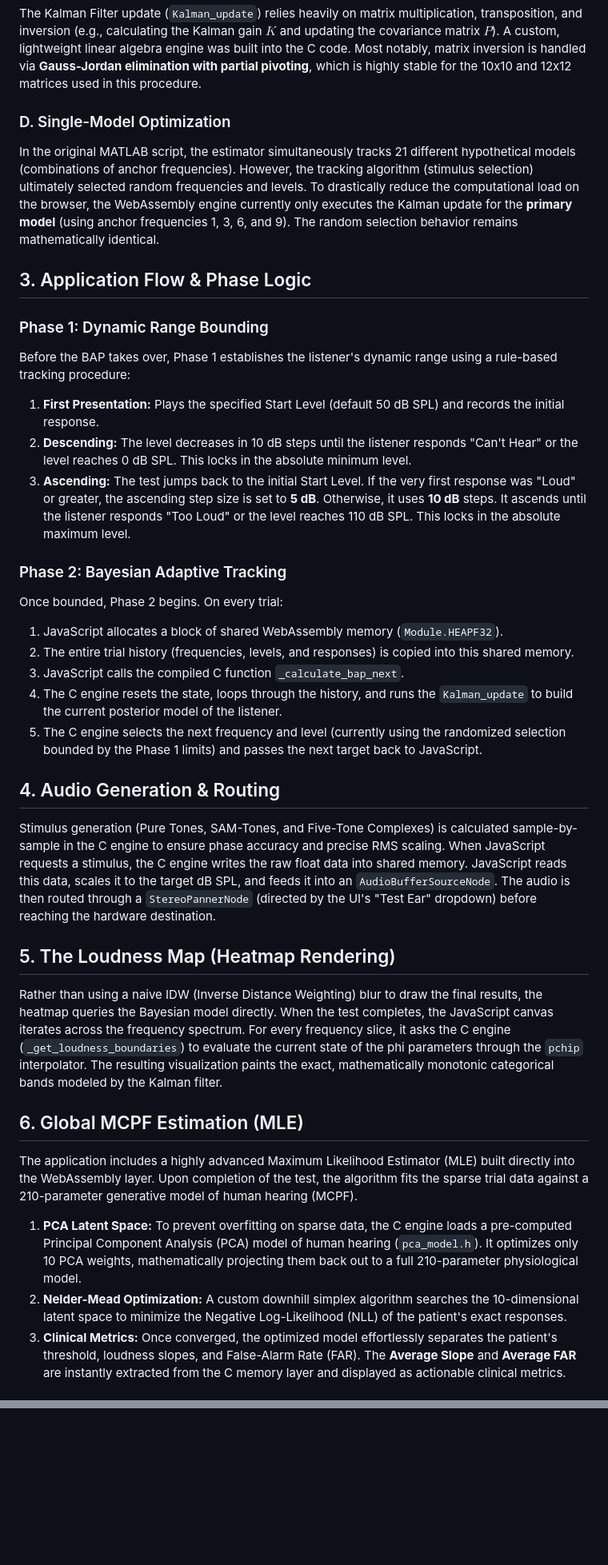
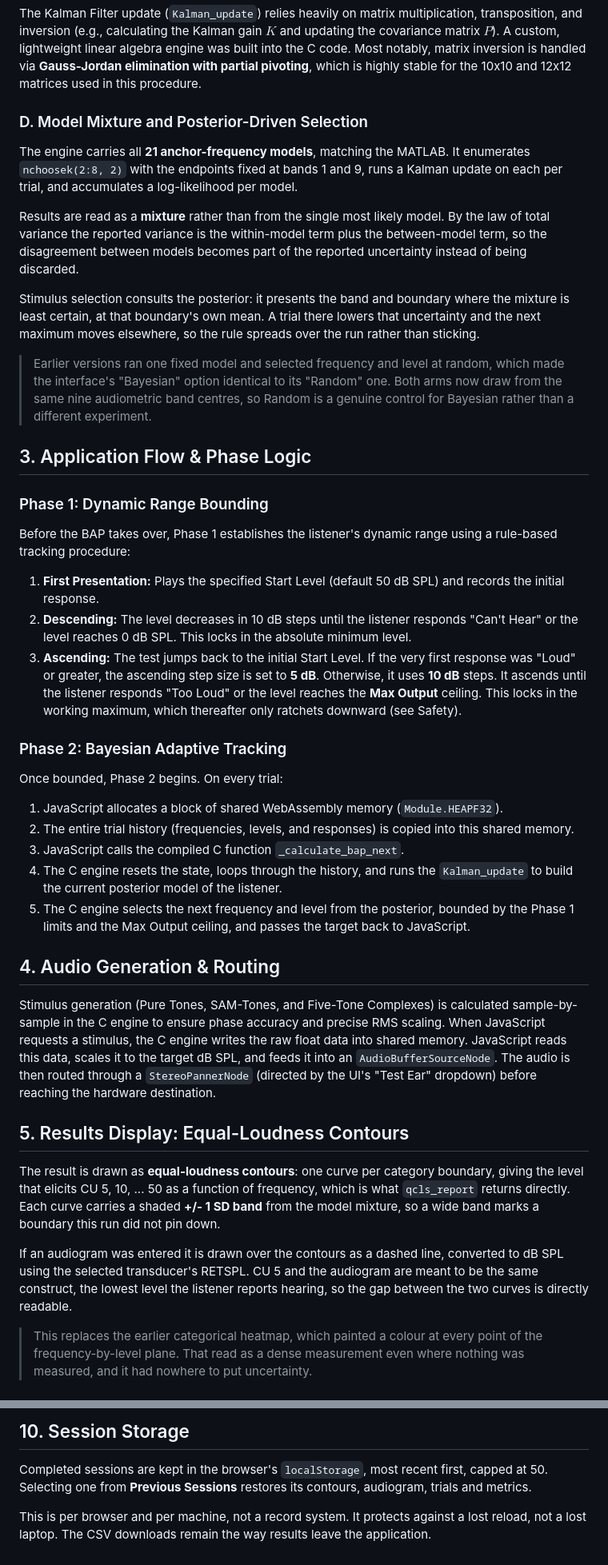
Before and after one commit to neeste/qCLS-web, a Markdown page: README.md, 2 parts joined by grey strips. Shown at 80% size. Drawn GitHub-style; blank space fills up the shorter version.

```diff
--- a/README.md
+++ b/README.md
@@ -19,8 +19,26 @@ MATLAB relies on `pchip` to interpolate categorical boundaries smoothly without
 ### C. Linear Algebra Engine
 The Kalman Filter update (`Kalman_update`) relies heavily on matrix multiplication, transposition, and inversion (e.g., calculating the Kalman gain $K$ and updating the covariance matrix $P$). A custom, lightweight linear algebra engine was built into the C code. Most notably, matrix inversion is handled via **Gauss-Jordan elimination with partial pivoting**, which is highly stable for the 10x10 and 12x12 matrices used in this procedure.
 
-### D. Single-Model Optimization
-In the original MATLAB script, the estimator simultaneously tracks 21 different hypothetical models (combinations of anchor frequencies). However, the tracking algorithm (stimulus selection) ultimately selected random frequencies and levels. To drastically reduce the computational load on the browser, the WebAssembly engine currently only executes the Kalman update for the **primary model** (using anchor frequencies 1, 3, 6, and 9). The random selection behavior remains mathematically identical.
+### D. Model Mixture and Posterior-Driven Selection
+The engine carries all **21 anchor-frequency models**, matching the MATLAB. It
+enumerates `nchoosek(2:8, 2)` with the endpoints fixed at bands 1 and 9, runs a
+Kalman update on each per trial, and accumulates a log-likelihood per model.
+
+Results are read as a **mixture** rather than from the single most likely model.
+By the law of total variance the reported variance is the within-model term plus
+the between-model term, so the disagreement between models becomes part of the
+reported uncertainty instead of being discarded.
+
+Stimulus selection consults the posterior: it presents the band and boundary
+where the mixture is least certain, at that boundary's own mean. A trial there
+lowers that uncertainty and the next maximum moves elsewhere, so the rule
+spreads over the run rather than sticking.
+
+> Earlier versions ran one fixed model and selected frequency and level at
+> random, which made the interface's "Bayesian" option identical to its
+> "Random" one. Both arms now draw from the same nine audiometric band centres,
+> so Random is a genuine control for Bayesian rather than a different
+> experiment.
 
 ## 3. Application Flow & Phase Logic
 
@@ -28,7 +46,7 @@ In the original MATLAB script, the estimator simultaneously tracks 21 different
 Before the BAP takes over, Phase 1 establishes the listener's dynamic range using a rule-based tracking procedure:
 1. **First Presentation:** Plays the specified Start Level (default 50 dB SPL) and records the initial response.
 2. **Descending:** The level decreases in 10 dB steps until the listener responds "Can't Hear" or the level reaches 0 dB SPL. This locks in the absolute minimum level.
-3. **Ascending:** The test jumps back to the initial Start Level. If the very first response was "Loud" or greater, the ascending step size is set to **5 dB**. Otherwise, it uses **10 dB** steps. It ascends until the listener responds "Too Loud" or the level reaches 110 dB SPL. This locks in the absolute maximum level.
+3. **Ascending:** The test jumps back to the initial Start Level. If the very first response was "Loud" or greater, the ascending step size is set to **5 dB**. Otherwise, it uses **10 dB** steps. It ascends until the listener responds "Too Loud" or the level reaches the **Max Output** ceiling. This locks in the working maximum, which thereafter only ratchets downward (see Safety).
 
 ### Phase 2: Bayesian Adaptive Tracking
 Once bounded, Phase 2 begins. On every trial:
@@ -36,20 +54,25 @@ Once bounded, Phase 2 begins. On every trial:
 2. The entire trial history (frequencies, levels, and responses) is copied into this shared memory.
 3. JavaScript calls the compiled C function `_calculate_bap_next`.
 4. The C engine resets the state, loops through the history, and runs the `Kalman_update` to build the current posterior model of the listener.
-5. The C engine selects the next frequency and level (currently using the randomized selection bounded by the Phase 1 limits) and passes the next target back to JavaScript.
+5. The C engine selects the next frequency and level from the posterior, bounded by the Phase 1 limits and the Max Output ceiling, and passes the target back to JavaScript.
 
 ## 4. Audio Generation & Routing
 Stimulus generation (Pure Tones, SAM-Tones, and Five-Tone Complexes) is calculated sample-by-sample in the C engine to ensure phase accuracy and precise RMS scaling.
 When JavaScript requests a stimulus, the C engine writes the raw float data into shared memory. JavaScript reads this data, scales it to the target dB SPL, and feeds it into an `AudioBufferSourceNode`. The audio is then routed through a `StereoPannerNode` (directed by the UI's "Test Ear" dropdown) before reaching the hardware destination.
 
-## 5. The Loudness Map (Heatmap Rendering)
-Rather than using a naive IDW (Inverse Distance Weighting) blur to draw the final results, the heatmap queries the Bayesian model directly.
-When the test completes, the JavaScript canvas iterates across the frequency spectrum. For every frequency slice, it asks the C engine (`_get_loudness_boundaries`) to evaluate the current state of the phi parameters through the `pchip` interpolator. The resulting visualization paints the exact, mathematically monotonic categorical bands modeled by the Kalman filter.
+## 5. Results Display: Equal-Loudness Contours
+The result is drawn as **equal-loudness contours**: one curve per category
+boundary, giving the level that elicits CU 5, 10, ... 50 as a function of
+frequency, which is what `qcls_report` returns directly. Each curve carries a
+shaded **+/- 1 SD band** from the model mixture, so a wide band marks a boundary
+this run did not pin down.
 
-## 6. Global MCPF Estimation (MLE)
-The application includes a highly advanced Maximum Likelihood Estimator (MLE) built directly into the WebAssembly layer. Upon completion of the test, the algorithm fits the sparse trial data against a 210-parameter generative model of human hearing (MCPF).
+If an audiogram was entered it is drawn over the contours as a dashed line,
+converted to dB SPL using the selected transducer's RETSPL. CU 5 and the
+audiogram are meant to be the same construct, the lowest level the listener
+reports hearing, so the gap between the two curves is directly readable.
 
-1. **PCA Latent Space:** To prevent overfitting on sparse data, the C engine loads a pre-computed Principal Component Analysis (PCA) model of human hearing (`pca_model.h`). It optimizes only 10 PCA weights, mathematically projecting them back out to a full 210-parameter physiological model.
-2. **Nelder-Mead Optimization:** A custom downhill simplex algorithm searches the 10-dimensional latent space to minimize the Negative Log-Likelihood (NLL) of the patient's exact responses.
-3. **Clinical Metrics:** Once converged, the optimized model effortlessly separates the patient's threshold, loudness slopes, and False-Alarm Rate (FAR). The **Average Slope** and **Average FAR** are instantly extracted from the C memory layer and displayed as actionable clinical metrics.
+> This replaces the earlier categorical heatmap, which painted a colour at
+> every point of the frequency-by-level plane. That read as a dense measurement
+> even where nothing was measured, and it had nowhere to put uncertainty.
 
@@ -61,0 +169,8 @@ The application includes a highly advanced Maximum Likelihood Estimator (MLE) bu
+## 10. Session Storage
+Completed sessions are kept in the browser's `localStorage`, most recent first,
+capped at 50. Selecting one from **Previous Sessions** restores its contours,
+audiogram, trials and metrics.
+
+This is per browser and per machine, not a record system. It protects against a
+lost reload, not a lost laptop. The CSV downloads remain the way results leave
+the application.
```
Also changed, not shown: other parts of README.md (+90 -6 lines).
